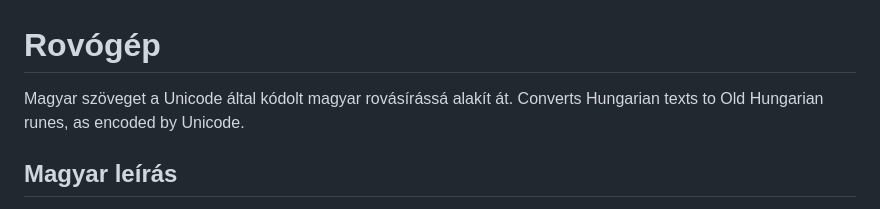
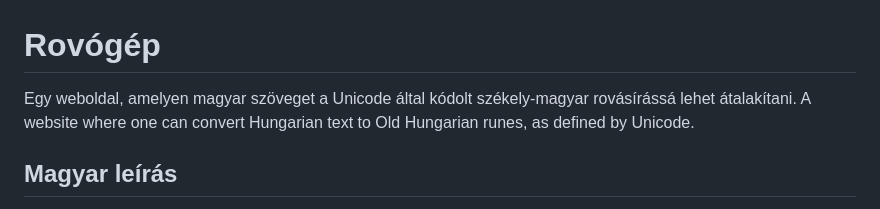
Before and after one commit to CoderGreensparrow/rovogep, a Markdown page: README.md, the part around the change. GitHub-like rendering.

Commit message:
Description update #1

```diff
--- a/README.md
+++ b/README.md
@@ -1,6 +1,6 @@
 # Rovógép
-Magyar szöveget a Unicode által kódolt magyar rovásírássá alakít át.
-Converts Hungarian texts to Old Hungarian runes, as encoded by Unicode.
+Egy weboldal, amelyen magyar szöveget a Unicode által kódolt székely-magyar rovásírássá lehet átalakítani.
+A website where one can convert Hungarian text to Old Hungarian runes, as defined by Unicode.
 
 ## Magyar leírás
 A Unicode Szabvány – amely jelenleg a világ elsődleges karakterkódoló szabványa – 2015-ös, 8.0-ás verziójában hozzáadta karakterkészletéhez a székely-magyar rovásírást az új „Old Hungarian” (vagyis „Ómagyar”) Unicode-blokkba. Ezek használata viszont még jelenthet egy kis nehézséget, ezért ennek a projektnek az a célja, hogy létrejöjjön egy olyan egyszerűen működő weboldal, ami egy magyar nyelvű szöveget a Unicode által definiált rovásjelekre fordít.
```
